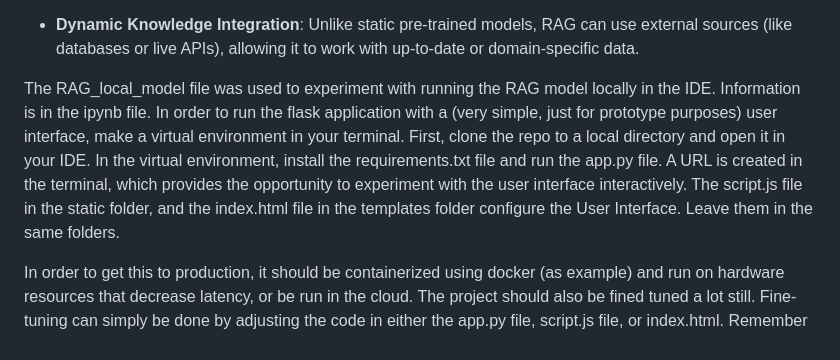
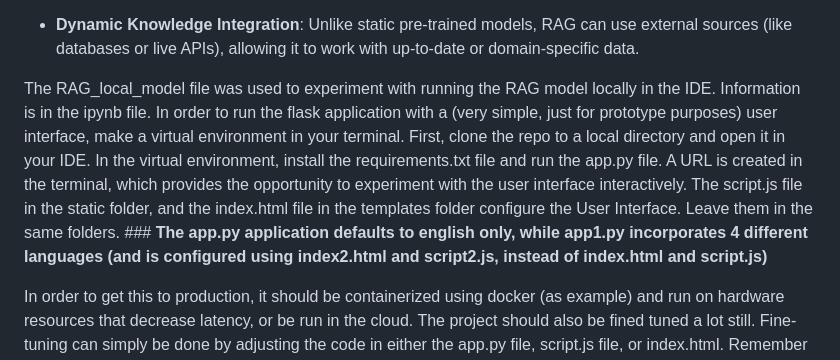
Before and after one commit to TiULevi/VanGogh_RAG_Model, a Markdown page: README.md, the part around the change. GitHub-like rendering.

```diff
--- a/README.md
+++ b/README.md
@@ -29,6 +29,6 @@ It generates a response or completes a task using the combined query and support
 
 - **Dynamic Knowledge Integration**: Unlike static pre-trained models, RAG can use external sources (like databases or live APIs), allowing it to work with up-to-date or domain-specific data.
 
-The RAG_local_model file was used to experiment with running the RAG model locally in the IDE. Information is in the ipynb file. In order to run the flask application with a (very simple, just for prototype purposes) user interface, make a virtual environment in your terminal. First, clone the repo to a local directory and open it in your IDE. In the virtual environment, install the requirements.txt file and run the app.py file. A URL is created in the terminal, which provides the opportunity to experiment with the user interface interactively. The script.js file in the static folder, and the index.html file in the templates folder configure the User Interface. Leave them in the same folders.
+The RAG_local_model file was used to experiment with running the RAG model locally in the IDE. Information is in the ipynb file. In order to run the flask application with a (very simple, just for prototype purposes) user interface, make a virtual environment in your terminal. First, clone the repo to a local directory and open it in your IDE. In the virtual environment, install the requirements.txt file and run the app.py file. A URL is created in the terminal, which provides the opportunity to experiment with the user interface interactively. The script.js file in the static folder, and the index.html file in the templates folder configure the User Interface. Leave them in the same folders. ### **The app.py application defaults to english only, while app1.py incorporates 4 different languages (and is configured using index2.html and script2.js, instead of index.html and script.js)**
 
 In order to get this to production, it should be containerized using docker (as example) and run on hardware resources that decrease latency, or be run in the cloud. The project should also be fined tuned a lot still. Fine-tuning can simply be done by adjusting the code in either the app.py file, script.js file, or index.html. Remember that changes in 1 file often also create a need for change to the other 2 files.
```
